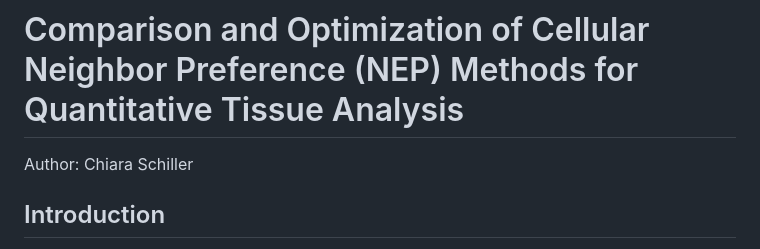
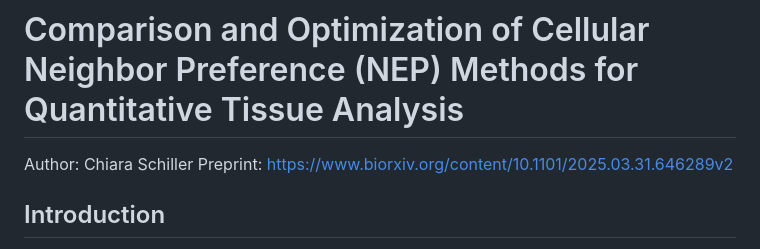
Before and after one commit to SchapiroLabor/NEP_comparison, a Markdown page: README.md, the part around the change. Drawn GitHub-style.

```diff
--- a/README.md
+++ b/README.md
@@ -1,5 +1,6 @@
 # Comparison and Optimization of Cellular Neighbor Preference (NEP) Methods for Quantitative Tissue Analysis
 Author: Chiara Schiller
+Preprint: https://www.biorxiv.org/content/10.1101/2025.03.31.646289v2
 
 ## Introduction
 Studying the spatial distribution of cell types in tissues is essential for understanding their function in health and disease. A widely used spatial feature for quantifying tissue organization is the pairwise neighbor preference (NEP) of cell types, also termed co-occurrence or colocalization. Various methods to infer NEPs have proved their utility in numerous biological studies, but despite their broad usage in the spatial biology community, no clear guidelines exist for selecting one method over the other. In this github repository, we study the methods on two aspects: (1) their discriminatory power to distinguish different tissue architectures and (2) their ability to recover the directionality of NEPs. We conducted method performance comparison with in silico tissue simulated data and showcased its biological applicability to a myocardial infarction dataset studying immune cell infiltration. The method results used in this github repository can be generated with the linked method specific github repositories.
```
